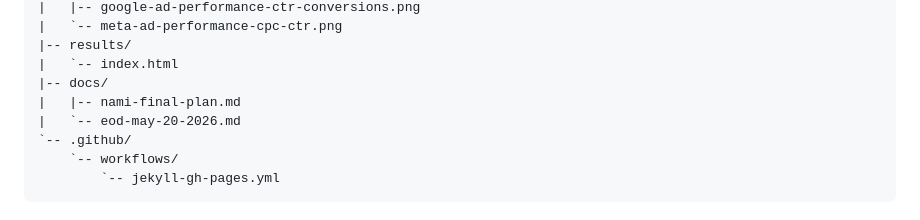
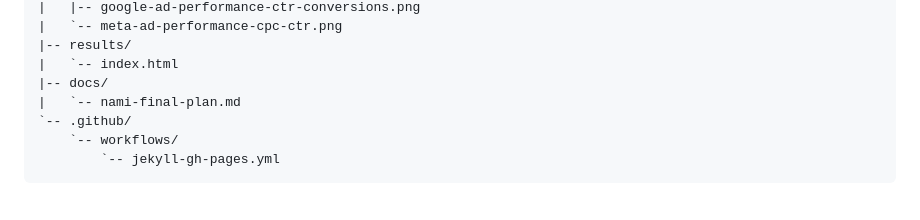
Before and after one commit to chesterlsc/NAMI-Studio, a Markdown page: README.md, the part around the change. Rendered like a GitHub page.

Commit message:
Remove EOD document from repo

```diff
--- a/README.md
+++ b/README.md
@@ -104,8 +104,7 @@ NAMI now reads as a digital asset studio that creates:
 |-- results/
 |   `-- index.html
 |-- docs/
-|   |-- nami-final-plan.md
-|   `-- eod-may-20-2026.md
+|   `-- nami-final-plan.md
 `-- .github/
     `-- workflows/
         `-- jekyll-gh-pages.yml
```
